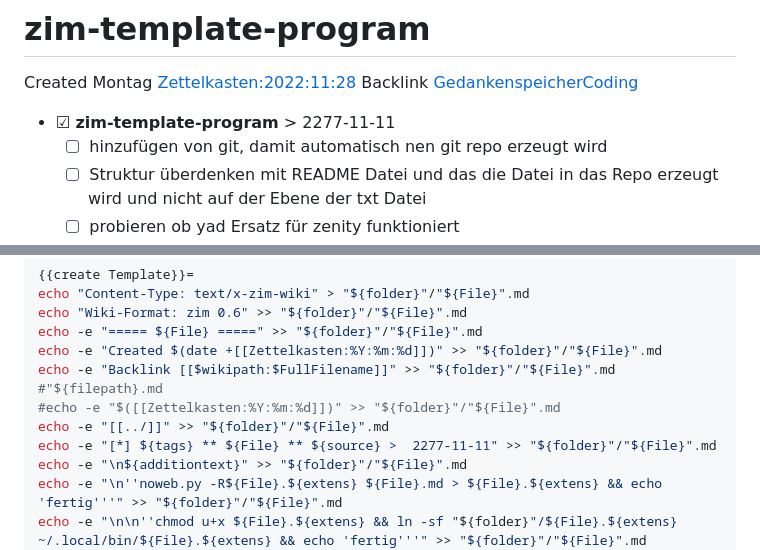
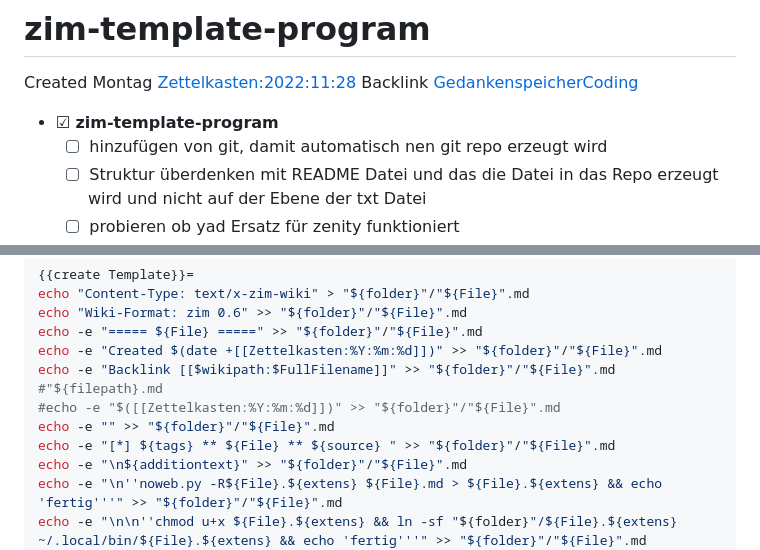
Before and after one commit to christiang7/test-project, a Markdown page: next/zim-template-program.md, 2 parts joined by grey strips. GitHub-like rendering.

```diff
--- a/next/zim-template-program.md
+++ b/next/zim-template-program.md
@@ -2,7 +2,7 @@
 Created Montag [Zettelkasten:2022:11:28]()
 Backlink [GedankenspeicherCoding](../GedankenspeicherCoding.md)
 
-* ☑ **zim-template-program**  >  2277-11-11
+* ☑ **zim-template-program**
 	* ☐ hinzufügen von git, damit automatisch nen git repo erzeugt wird
 	* ☐ Struktur überdenken mit README Datei und das die Datei in das Repo erzeugt wird und nicht auf der Ebene der txt Datei
 	* ☐ probieren ob yad Ersatz für zenity funktioniert
@@ -96,8 +96,8 @@ echo -e "Created $(date +[[Zettelkasten:%Y:%m:%d]])" >> "${folder}"/"${File}".md
 echo -e "Backlink [[$wikipath:$FullFilename]]" >> "${folder}"/"${File}".md
 #"${filepath}.md
 #echo -e "$([[Zettelkasten:%Y:%m:%d]])" >> "${folder}"/"${File}".md
-echo -e "[[../]]" >> "${folder}"/"${File}".md
-echo -e "[*] ${tags} ** ${File} ** ${source} >  2277-11-11" >> "${folder}"/"${File}".md
+echo -e "" >> "${folder}"/"${File}".md
+echo -e "[*] ${tags} ** ${File} ** ${source} " >> "${folder}"/"${File}".md
 echo -e "\n${additiontext}" >> "${folder}"/"${File}".md
 echo -e "\n''noweb.py -R${File}.${extens} ${File}.md > ${File}.${extens} && echo 'fertig'''" >> "${folder}"/"${File}".md
 echo -e "\n\n''chmod u+x ${File}.${extens} && ln -sf "${folder}"/${File}.${extens} ~/.local/bin/${File}.${extens} && echo 'fertig'''" >> "${folder}"/"${File}".md
```
